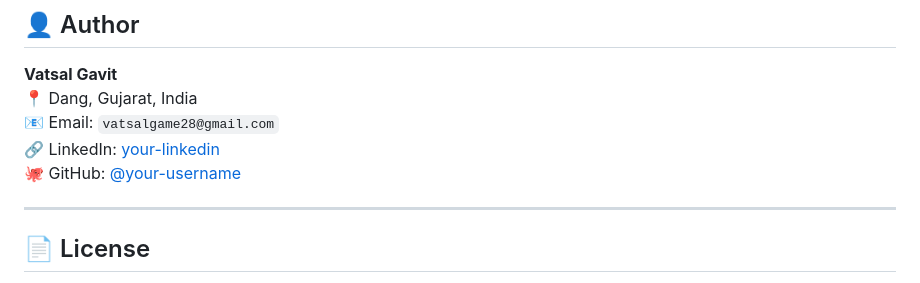
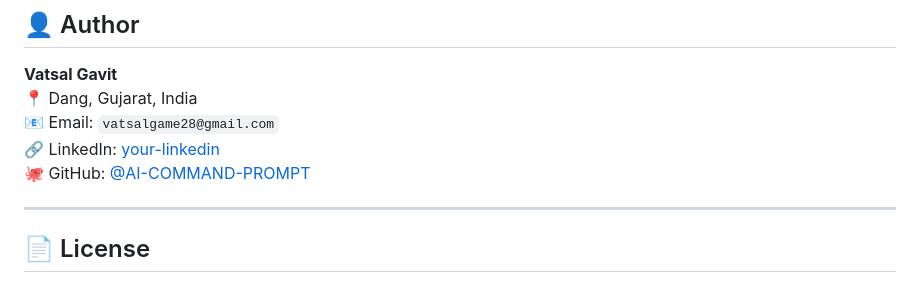
Before and after one commit to NONSTOPPEBLE/AI-COMMAND-PROMPT, a Markdown page: README.md, the part around the change. Drawn GitHub-style.

```diff
--- a/README.md
+++ b/README.md
@@ -148,7 +148,7 @@ Try the live demo at:
 📍 Dang, Gujarat, India
 📧 Email: `vatsalgame28@gmail.com`
 🔗 LinkedIn: [your-linkedin](https://linkedin.com/in/your-linkedin)
-🐙 GitHub: [@your-username](https://github.com/NONSTOPPEBLE/AI-COMMAND-PROMPT)
+🐙 GitHub: [@AI-COMMAND-PROMPT](https://github.com/NONSTOPPEBLE/AI-COMMAND-PROMPT)
 
 ---
 
```
